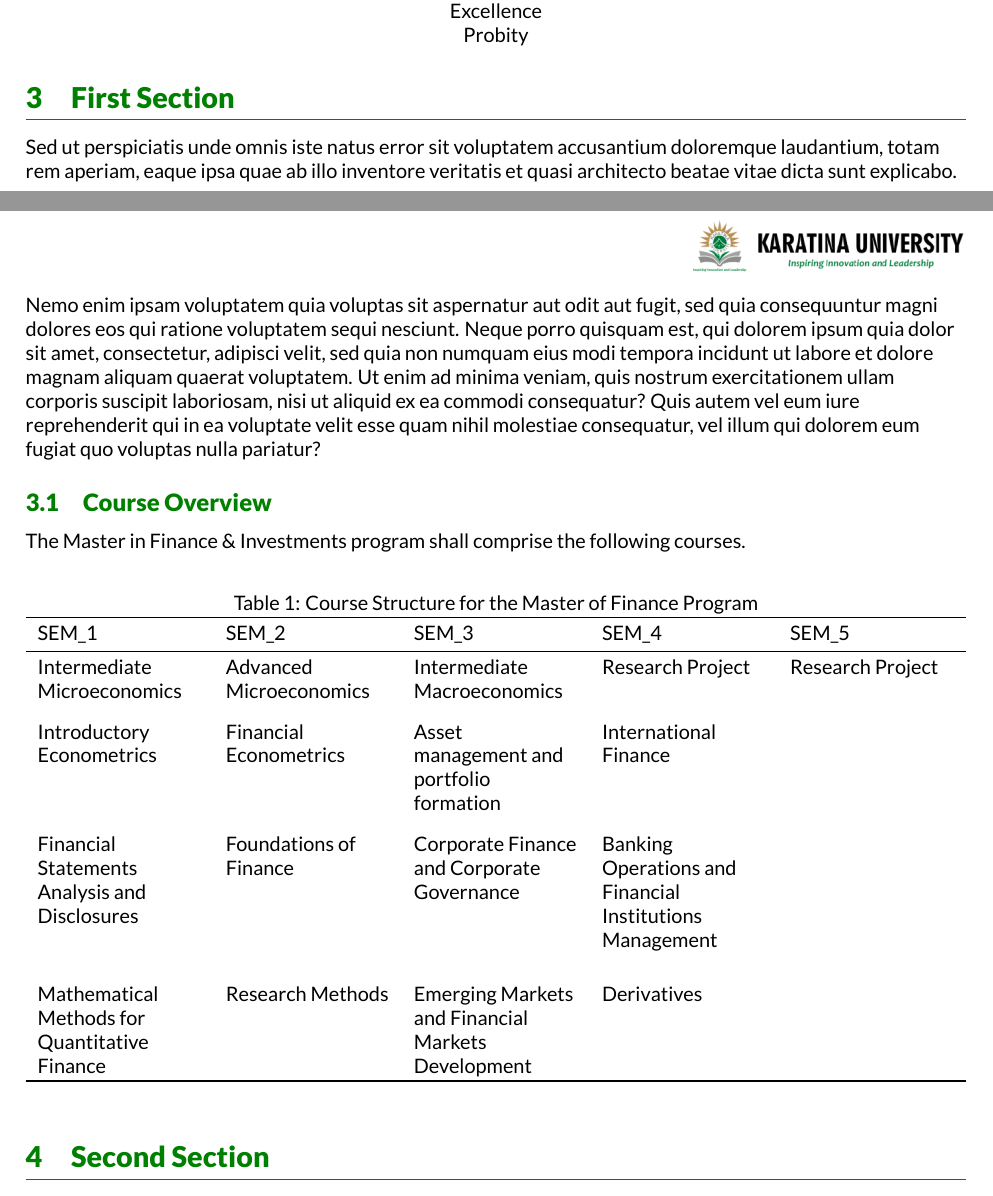
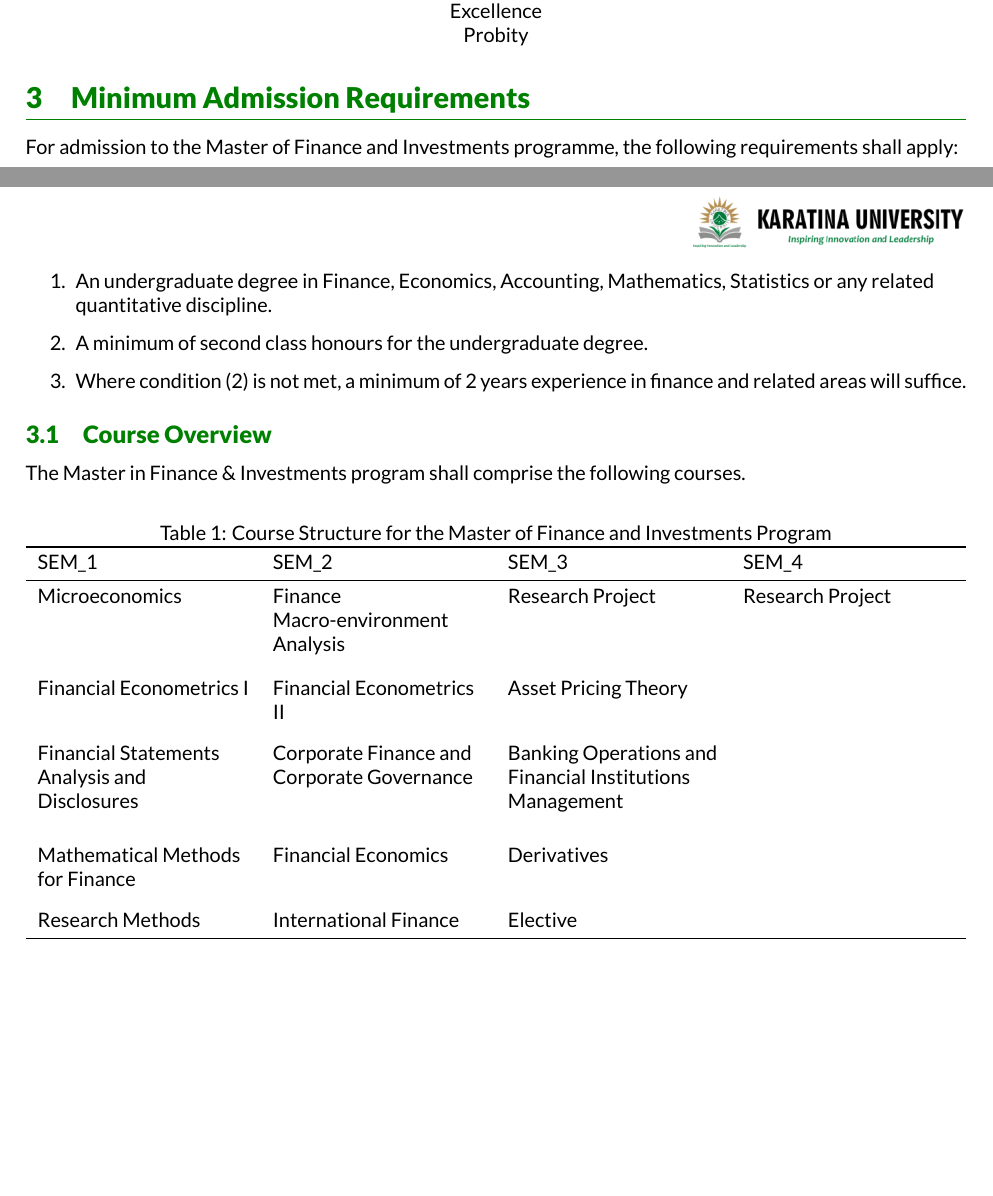
Before and after one commit to Karuitha/master_in_finance, a LaTeX document (Untitled/Untitled.tex): two parts of pages 3 and 4 of 5, joined at a grey line, cut so that both start at the same text, the shorter picture padded with empty space. Compiled offline with XeLaTeX.

Commit message:
Updates to course structure

```diff
--- a/Untitled/Untitled.tex
+++ b/Untitled/Untitled.tex
@@ -111,21 +111,22 @@ Probity
 
 \end{center}
 
-\section{First Section}
+\section{Minimum Admission Requirements}
 
-Sed ut perspiciatis unde omnis iste natus error sit voluptatem
-accusantium doloremque laudantium, totam rem aperiam, eaque ipsa quae ab
-illo inventore veritatis et quasi architecto beatae vitae dicta sunt
-explicabo. Nemo enim ipsam voluptatem quia voluptas sit aspernatur aut
-odit aut fugit, sed quia consequuntur magni dolores eos qui ratione
-voluptatem sequi nesciunt. Neque porro quisquam est, qui dolorem ipsum
-quia dolor sit amet, consectetur, adipisci velit, sed quia non numquam
-eius modi tempora incidunt ut labore et dolore magnam aliquam quaerat
-voluptatem. Ut enim ad minima veniam, quis nostrum exercitationem ullam
-corporis suscipit laboriosam, nisi ut aliquid ex ea commodi consequatur?
-Quis autem vel eum iure reprehenderit qui in ea voluptate velit esse
-quam nihil molestiae consequatur, vel illum qui dolorem eum fugiat quo
-voluptas nulla pariatur?
+For admission to the Master of Finance and Investments programme, the
+following requirements shall apply:
+
+\begin{enumerate}
+\def\labelenumi{\arabic{enumi}.}
+\item
+  An undergraduate degree in Finance, Economics, Accounting,
+  Mathematics, Statistics or any related quantitative discipline.
+\item
+  A minimum of second class honours for the undergraduate degree.
+\item
+  Where condition (2) is not met, a minimum of 2 years experience in
+  finance and related areas will suffice.
+\end{enumerate}
 
 \subsection{Course Overview}
 
@@ -134,20 +135,22 @@ following courses.
 
 \begin{table}[!h]
 
-\caption{\label{tab:unnamed-chunk-1}Course Structure for the Master of Finance Program}
+\caption{\label{tab:unnamed-chunk-1}Course Structure for the Master of Finance and Investments Program}
 \centering
-\begin{tabu} to \linewidth {>{\raggedright}X>{\raggedright}X>{\raggedright}X>{\raggedright}X>{\raggedright}X}
+\begin{tabu} to \linewidth {>{\raggedright}X>{\raggedright}X>{\raggedright}X>{\raggedright}X}
 \toprule
-SEM\_1 & SEM\_2 & SEM\_3 & SEM\_4 & SEM\_5\\
+SEM\_1 & SEM\_2 & SEM\_3 & SEM\_4\\
 \midrule
-\cellcolor{gray!6}{Intermediate Microeconomics} & \cellcolor{gray!6}{Advanced Microeconomics} & \cellcolor{gray!6}{Intermediate Macroeconomics} & \cellcolor{gray!6}{Research Project} & \cellcolor{gray!6}{Research Project}\\
- &  &  &  \vphantom{2} & \\
-\cellcolor{gray!6}{Introductory Econometrics} & \cellcolor{gray!6}{Financial Econometrics} & \cellcolor{gray!6}{Asset management and portfolio formation} & \cellcolor{gray!6}{International Finance} & \cellcolor{gray!6}{}\\
- &  &  &  \vphantom{1} & \\
-\cellcolor{gray!6}{Financial Statements Analysis and Disclosures} & \cellcolor{gray!6}{Foundations of Finance} & \cellcolor{gray!6}{Corporate Finance and Corporate Governance} & \cellcolor{gray!6}{Banking Operations and Financial Institutions Management} & \cellcolor{gray!6}{}\\
+\cellcolor{gray!6}{Microeconomics} & \cellcolor{gray!6}{Finance Macro-environment Analysis} & \cellcolor{gray!6}{Research Project} & \cellcolor{gray!6}{Research Project}\\
+ &  &  \vphantom{3} & \\
+\cellcolor{gray!6}{Financial Econometrics I} & \cellcolor{gray!6}{Financial Econometrics II} & \cellcolor{gray!6}{Asset Pricing Theory} & \cellcolor{gray!6}{}\\
+ &  &  \vphantom{2} & \\
+\cellcolor{gray!6}{Financial Statements Analysis and Disclosures} & \cellcolor{gray!6}{Corporate Finance and Corporate Governance} & \cellcolor{gray!6}{Banking Operations and Financial Institutions Management} & \cellcolor{gray!6}{}\\
 \addlinespace
- &  &  &  & \\
-\cellcolor{gray!6}{Mathematical Methods for Quantitative Finance} & \cellcolor{gray!6}{Research Methods} & \cellcolor{gray!6}{Emerging Markets and Financial Markets Development} & \cellcolor{gray!6}{Derivatives} & \cellcolor{gray!6}{}\\
+ &  &  \vphantom{1} & \\
+\cellcolor{gray!6}{Mathematical Methods for Finance} & \cellcolor{gray!6}{Financial Economics} & \cellcolor{gray!6}{Derivatives} & \cellcolor{gray!6}{}\\
+ &  &  & \\
+\cellcolor{gray!6}{Research Methods} & \cellcolor{gray!6}{International Finance} & \cellcolor{gray!6}{Elective} & \cellcolor{gray!6}{}\\
 \bottomrule
 \end{tabu}
 \end{table}
@@ -173 +172,3 @@ Year\_1 & SEM\_2 & Research Methods\\
-Year\_1 & SEM\_3 & Asset management and portfolio formation\\
+Finance Macro-environment Analysis & 3\\
+\cellcolor{gray!6}{Financial Econometrics I} & \cellcolor{gray!6}{3}\\
+Financial Econometrics II & 3\\
@@ -176 +177,0 @@ Year\_1 & SEM\_3 & Asset management and portfolio formation\\
-Year\_1 & SEM\_3 & Emerging Markets and Financial Markets Development\\
```
Also changed, not shown: Untitled/Untitled.pdf, Untitled/Untitled.tex (31 more changed lines), 5 other files.
